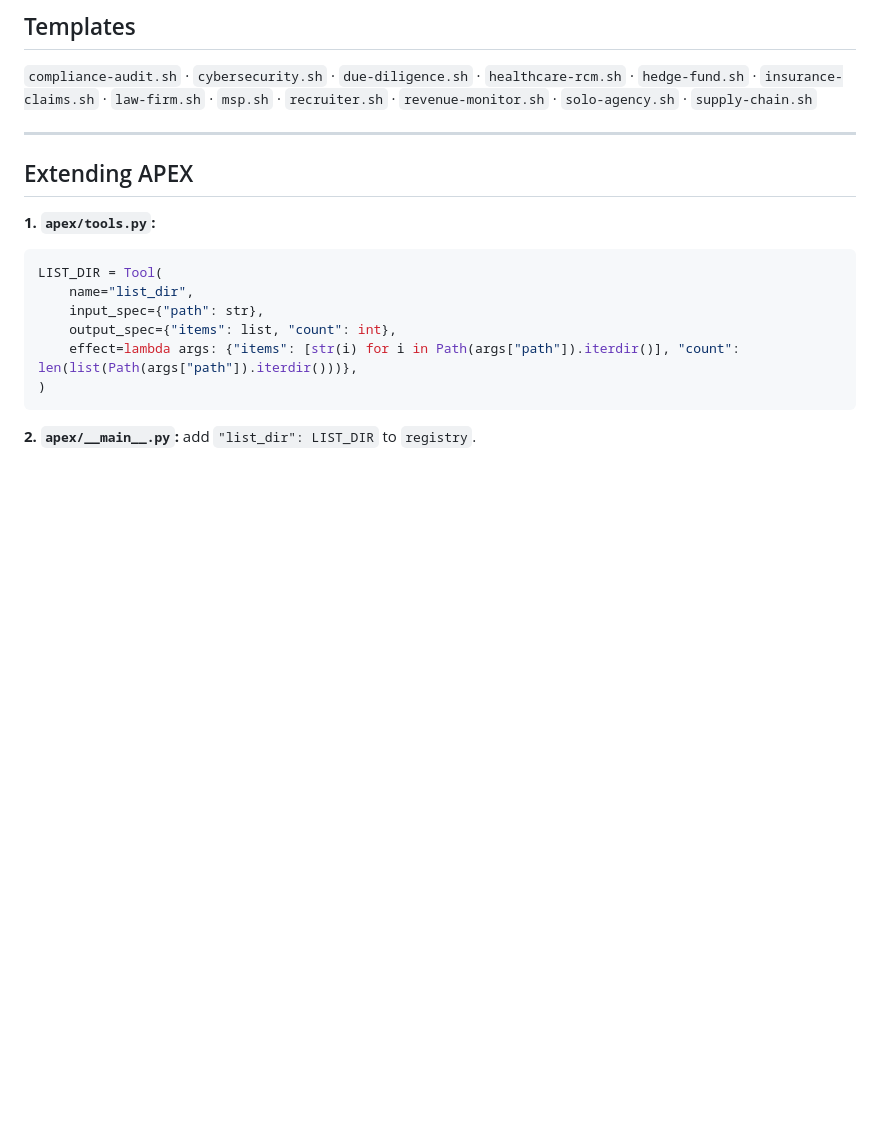
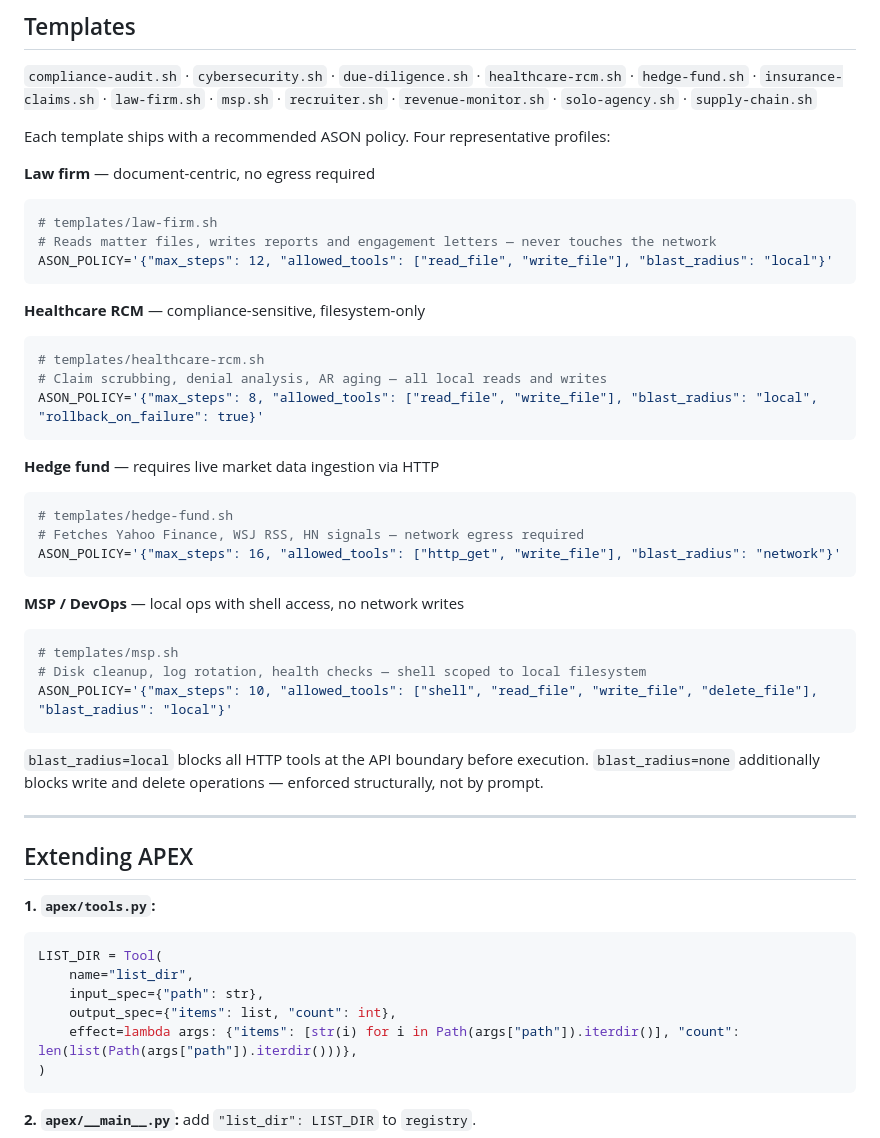
Before and after one commit to axiom-llc/axiom-apex, a Markdown page: README.md, the part around the change. Rendered like a GitHub page; blank space fills up the shorter version.

Commit message:
docs: P7 — vertical use-case templates with ASON policy profiles

````diff
--- a/README.md
+++ b/README.md
@@ -415,6 +415,39 @@ apex "read ~/research-1.txt ~/research-2.txt ~/research-3.txt ~/research-4.txt,
 
 `compliance-audit.sh` · `cybersecurity.sh` · `due-diligence.sh` · `healthcare-rcm.sh` · `hedge-fund.sh` · `insurance-claims.sh` · `law-firm.sh` · `msp.sh` · `recruiter.sh` · `revenue-monitor.sh` · `solo-agency.sh` · `supply-chain.sh`
 
+
+Each template ships with a recommended ASON policy. Four representative profiles:
+
+**Law firm** — document-centric, no egress required
+```bash
+# templates/law-firm.sh
+# Reads matter files, writes reports and engagement letters — never touches the network
+ASON_POLICY='{"max_steps": 12, "allowed_tools": ["read_file", "write_file"], "blast_radius": "local"}'
+```
+
+**Healthcare RCM** — compliance-sensitive, filesystem-only
+```bash
+# templates/healthcare-rcm.sh
+# Claim scrubbing, denial analysis, AR aging — all local reads and writes
+ASON_POLICY='{"max_steps": 8, "allowed_tools": ["read_file", "write_file"], "blast_radius": "local", "rollback_on_failure": true}'
+```
+
+**Hedge fund** — requires live market data ingestion via HTTP
+```bash
+# templates/hedge-fund.sh
+# Fetches Yahoo Finance, WSJ RSS, HN signals — network egress required
+ASON_POLICY='{"max_steps": 16, "allowed_tools": ["http_get", "write_file"], "blast_radius": "network"}'
+```
+
+**MSP / DevOps** — local ops with shell access, no network writes
+```bash
+# templates/msp.sh
+# Disk cleanup, log rotation, health checks — shell scoped to local filesystem
+ASON_POLICY='{"max_steps": 10, "allowed_tools": ["shell", "read_file", "write_file", "delete_file"], "blast_radius": "local"}'
+```
+
+`blast_radius=local` blocks all HTTP tools at the API boundary before execution. `blast_radius=none` additionally blocks write and delete operations — enforced structurally, not by prompt.
+
 ---
 
 ## Extending APEX
````
